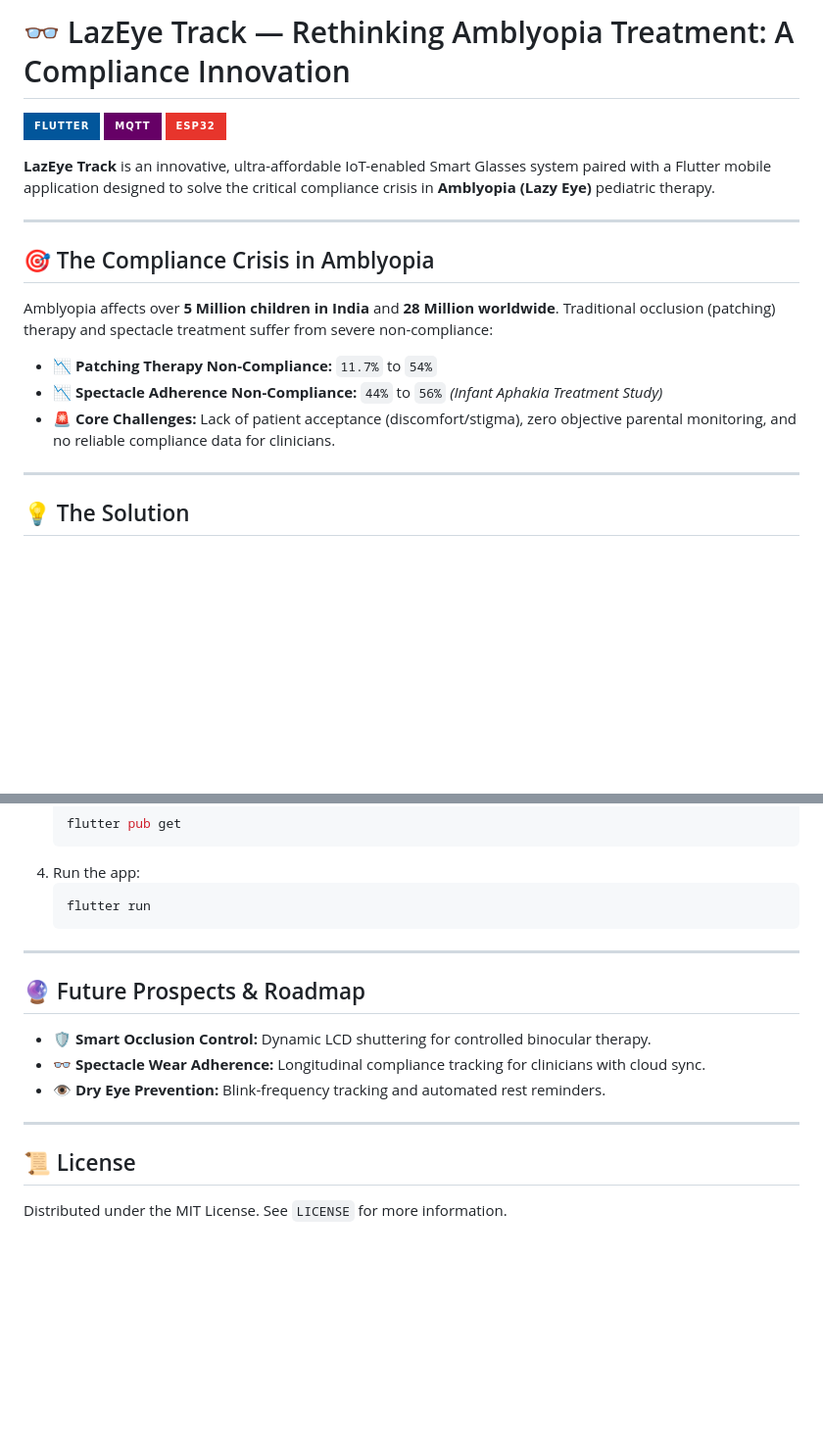
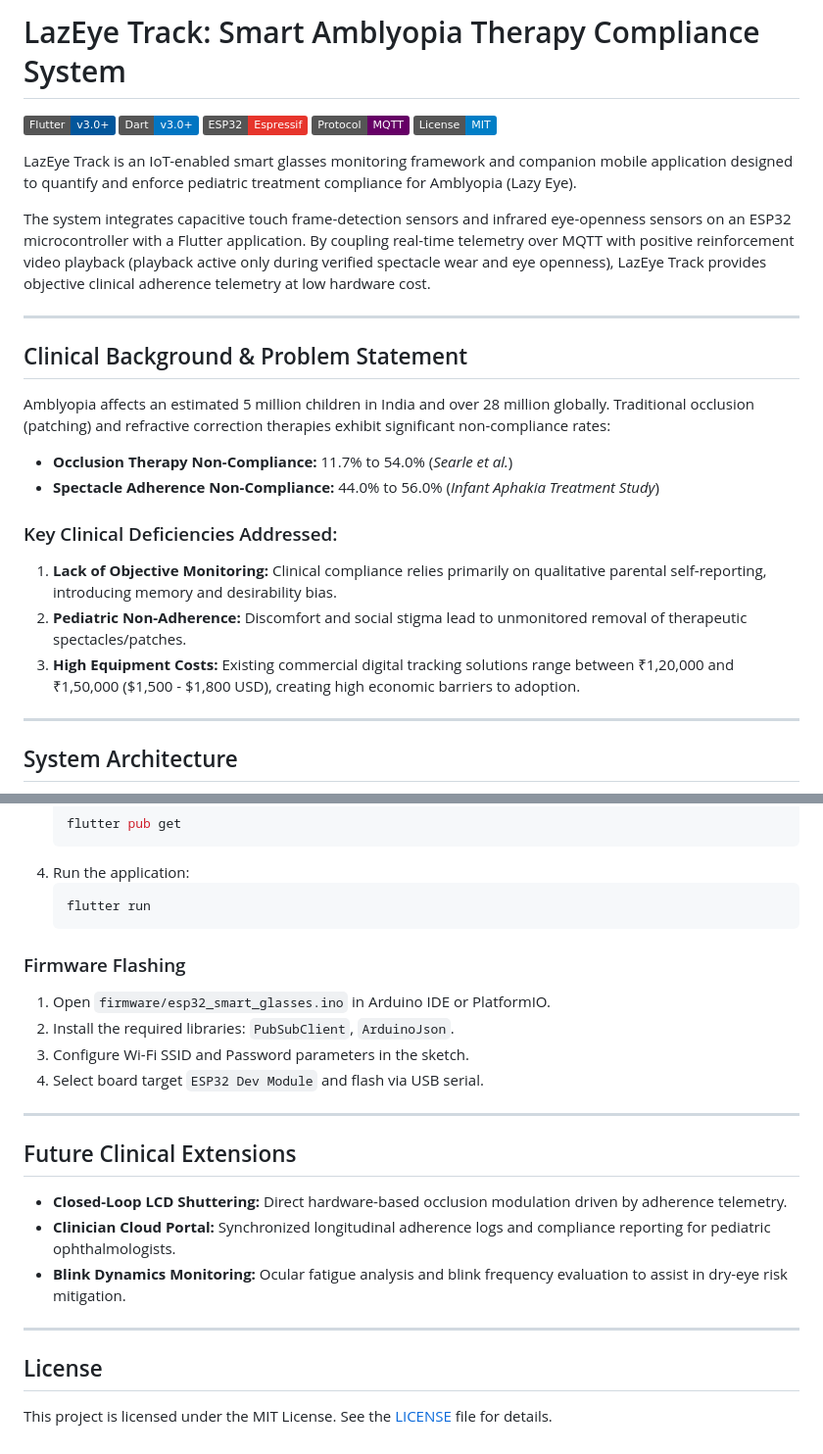
Before and after one commit to adithya-chakravarthi-02/LazEye_Track_Official, a Markdown page: README.md, 2 parts joined by grey strips. Shown at 98% size. GitHub-like rendering; badges without logos; blank space fills up the shorter version.

````diff
--- a/README.md
+++ b/README.md
@@ -1,22 +1,30 @@
-# 👓 LazEye Track — Rethinking Amblyopia Treatment: A Compliance Innovation
+# LazEye Track: Smart Amblyopia Therapy Compliance System
 
-[![Flutter](https://img.shields.io/badge/Flutter-02569B?style=for-the-badge&logo=flutter&logoColor=white)](https://flutter.dev/)
-[![MQTT](https://img.shields.io/badge/MQTT-660066?style=for-the-badge&logo=mqtt&logoColor=white)](https://mqtt.org/)
-[![ESP32](https://img.shields.io/badge/ESP32-E7352C?style=for-the-badge&logo=espressif&logoColor=white)](https://www.espressif.com/)
+[![Flutter](https://img.shields.io/badge/Flutter-v3.0+-02569B?logo=flutter&logoColor=white)](https://flutter.dev/)
+[![Dart](https://img.shields.io/badge/Dart-v3.0+-0175C2?logo=dart&logoColor=white)](https://dart.dev/)
+[![ESP32](https://img.shields.io/badge/ESP32-Espressif-E7352C?logo=espressif&logoColor=white)](https://www.espressif.com/)
+[![Protocol](https://img.shields.io/badge/Protocol-MQTT-660066?logo=mqtt&logoColor=white)](https://mqtt.org/)
+[![License](https://img.shields.io/badge/License-MIT-blue.svg)](LICENSE)
 
-**LazEye Track** is an innovative, ultra-affordable IoT-enabled Smart Glasses system paired with a Flutter mobile application designed to solve the critical compliance crisis in **Amblyopia (Lazy Eye)** pediatric therapy.
+LazEye Track is an IoT-enabled smart glasses monitoring framework and companion mobile application designed to quantify and enforce pediatric treatment compliance for Amblyopia (Lazy Eye).
+
+The system integrates capacitive touch frame-detection sensors and infrared eye-openness sensors on an ESP32 microcontroller with a Flutter application. By coupling real-time telemetry over MQTT with positive reinforcement video playback (playback active only during verified spectacle wear and eye openness), LazEye Track provides objective clinical adherence telemetry at low hardware cost.
 
 ---
 
-## 🎯 The Compliance Crisis in Amblyopia
+## Clinical Background & Problem Statement
 
-Amblyopia affects over **5 Million children in India** and **28 Million worldwide**. Traditional occlusion (patching) therapy and spectacle treatment suffer from severe non-compliance:
+Amblyopia affects an estimated 5 million children in India and over 28 million globally. Traditional occlusion (patching) and refractive correction therapies exhibit significant non-compliance rates:
 
-* 📉 **Patching Therapy Non-Compliance:** `11.7%` to `54%`
-* 📉 **Spectacle Adherence Non-Compliance:** `44%` to `56%` *(Infant Aphakia Treatment Study)*
-* 🚨 **Core Challenges:** Lack of patient acceptance (discomfort/stigma), zero objective parental monitoring, and no reliable compliance data for clinicians.
+* **Occlusion Therapy Non-Compliance:** 11.7% to 54.0% (*Searle et al.*)
+* **Spectacle Adherence Non-Compliance:** 44.0% to 56.0% (*Infant Aphakia Treatment Study*)
+
+### Key Clinical Deficiencies Addressed:
+1. **Lack of Objective Monitoring:** Clinical compliance relies primarily on qualitative parental self-reporting, introducing memory and desirability bias.
+2. **Pediatric Non-Adherence:** Discomfort and social stigma lead to unmonitored removal of therapeutic spectacles/patches.
+3. **High Equipment Costs:** Existing commercial digital tracking solutions range between ₹1,20,000 and ₹1,50,000 ($1,500 - $1,800 USD), creating high economic barriers to adoption.
 
 ---
 
-## 💡 The Solution
+## System Architecture
 
@@ -94,21 +119,27 @@ LazEye-Track/
    ```bash
    flutter pub get
    ```
-4. Run the app:
+4. Run the application:
    ```bash
    flutter run
    ```
 
----
-
-## 🔮 Future Prospects & Roadmap
-
-* 🛡️ **Smart Occlusion Control:** Dynamic LCD shuttering for controlled binocular therapy.
-* 👓 **Spectacle Wear Adherence:** Longitudinal compliance tracking for clinicians with cloud sync.
-* 👁️ **Dry Eye Prevention:** Blink-frequency tracking and automated rest reminders.
+### Firmware Flashing
+1. Open `firmware/esp32_smart_glasses.ino` in Arduino IDE or PlatformIO.
+2. Install the required libraries: `PubSubClient`, `ArduinoJson`.
+3. Configure Wi-Fi SSID and Password parameters in the sketch.
+4. Select board target `ESP32 Dev Module` and flash via USB serial.
 
 ---
 
-## 📜 License
+## Future Clinical Extensions
 
-Distributed under the MIT License. See `LICENSE` for more information.
+- **Closed-Loop LCD Shuttering:** Direct hardware-based occlusion modulation driven by adherence telemetry.
+- **Clinician Cloud Portal:** Synchronized longitudinal adherence logs and compliance reporting for pediatric ophthalmologists.
+- **Blink Dynamics Monitoring:** Ocular fatigue analysis and blink frequency evaluation to assist in dry-eye risk mitigation.
+
+---
+
+## License
+
+This project is licensed under the MIT License. See the [LICENSE](LICENSE) file for details.
````
Also changed, not shown: other parts of README.md (+53 -36 lines).
